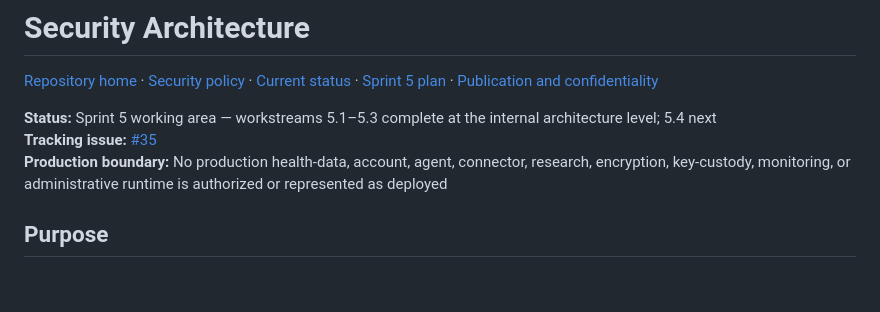
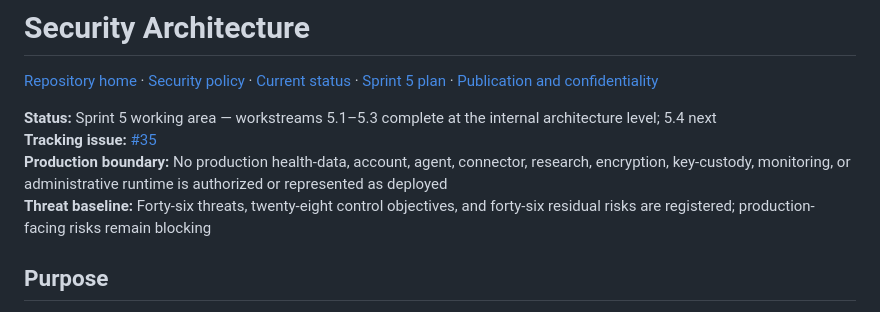
Before and after one commit to finalboss-tom/calypsos-promise, a Markdown page: docs/security/README.md, the part around the change. Drawn GitHub-style; blank space fills up the shorter version.

Commit message:
docs: record Sprint 5 threat baseline summary

```diff
--- a/docs/security/README.md
+++ b/docs/security/README.md
@@ -5,6 +5,7 @@
 **Status:** Sprint 5 working area — workstreams 5.1–5.3 complete at the internal architecture level; 5.4 next
 **Tracking issue:** [#35](https://github.com/finalboss-tom/calypsos-promise/issues/35)
 **Production boundary:** No production health-data, account, agent, connector, research, encryption, key-custody, monitoring, or administrative runtime is authorized or represented as deployed
+**Threat baseline:** Forty-six threats, twenty-eight control objectives, and forty-six residual risks are registered; production-facing risks remain blocking
 
 ## Purpose
 
```
